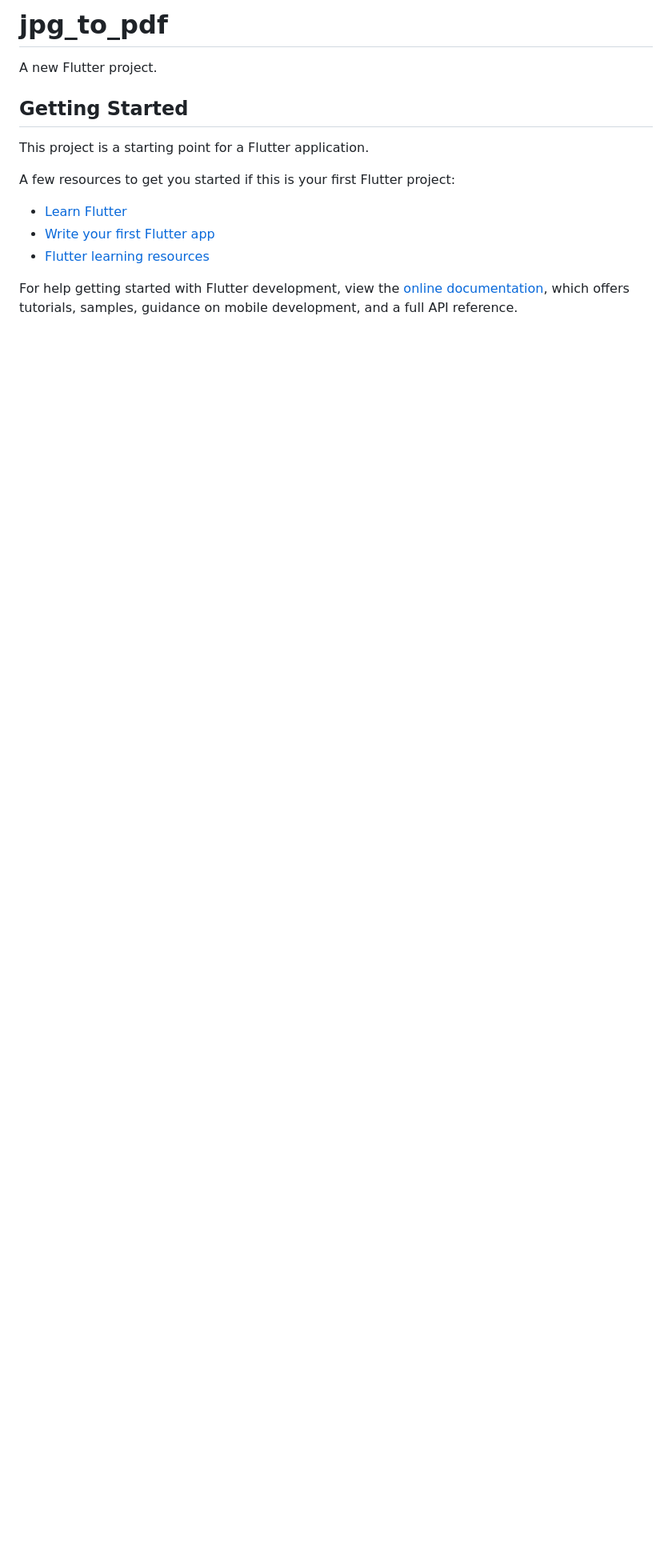
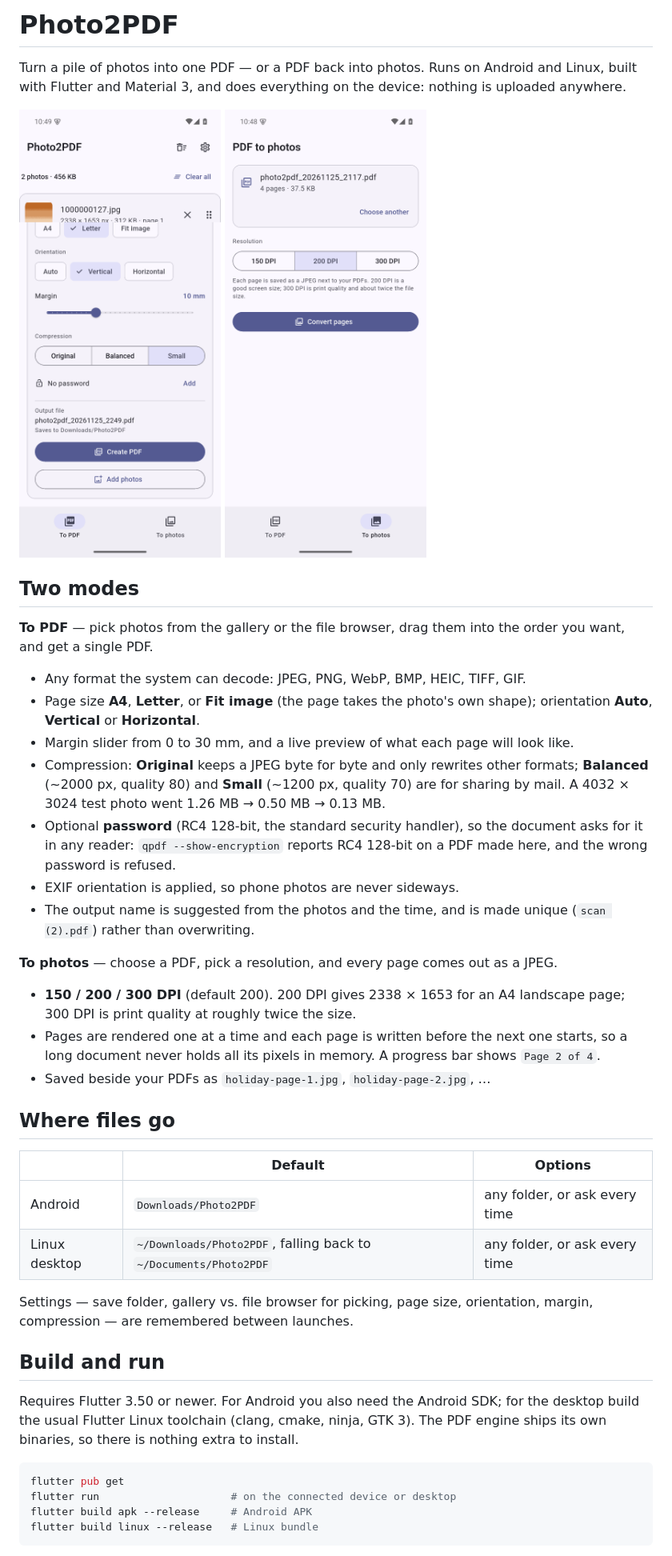
Before and after one commit to srynprjl/Photo2PDF, a Markdown page: README.md, the part around one of its changes. Shown at 80% size. GitHub-like rendering; pictures changed too: docs/screenshots/pdf-to-photos.png (added), docs/screenshots/photos-to-pdf.png (added); blank space fills up the shorter version.

Commit message:
write a proper readme with screenshots

````diff
--- a/README.md
+++ b/README.md
@@ -1,17 +1,62 @@
-# jpg_to_pdf
+# Photo2PDF
 
-A new Flutter project.
+Turn a pile of photos into one PDF — or a PDF back into photos. Runs on Android
+and Linux, built with Flutter and Material 3, and does everything on the device:
+nothing is uploaded anywhere.
 
-## Getting Started
+<img src="docs/screenshots/photos-to-pdf.png" alt="Photos to PDF screen with a photo in the list and the output options open" width="300"> <img src="docs/screenshots/pdf-to-photos.png" alt="PDF to photos screen with a chosen PDF and the resolution picker" width="300">
 
-This project is a starting point for a Flutter application.
+## Two modes
 
-A few resources to get you started if this is your first Flutter project:
+**To PDF** — pick photos from the gallery or the file browser, drag them into
+the order you want, and get a single PDF.
 
-- [Learn Flutter](https://docs.flutter.dev/get-started/learn-flutter)
-- [Write your first Flutter app](https://docs.flutter.dev/get-started/codelab)
-- [Flutter learning resources](https://docs.flutter.dev/reference/learning-resources)
+- Any format the system can decode: JPEG, PNG, WebP, BMP, HEIC, TIFF, GIF.
+- Page size **A4**, **Letter**, or **Fit image** (the page takes the photo's own
+  shape); orientation **Auto**, **Vertical** or **Horizontal**.
+- Margin slider from 0 to 30 mm, and a live preview of what each page will look
+  like.
+- Compression: **Original** keeps a JPEG byte for byte and only rewrites other
+  formats; **Balanced** (~2000 px, quality 80) and **Small** (~1200 px, quality
+  70) are for sharing by mail. A 4032 × 3024 test photo went 1.26 MB → 0.50 MB →
+  0.13 MB.
+- Optional **password** (RC4 128-bit, the standard security handler), so the
+  document asks for it in any reader: `qpdf --show-encryption` reports RC4
+  128-bit on a PDF made here, and the wrong password is refused.
+- EXIF orientation is applied, so phone photos are never sideways.
+- The output name is suggested from the photos and the time, and is made unique
+  (`scan (2).pdf`) rather than overwriting.
 
-For help getting started with Flutter development, view the
-[online documentation](https://docs.flutter.dev/), which offers tutorials,
-samples, guidance on mobile development, and a full API reference.
+**To photos** — choose a PDF, pick a resolution, and every page comes out as a
+JPEG.
+
+- **150 / 200 / 300 DPI** (default 200). 200 DPI gives 2338 × 1653 for an A4
+  landscape page; 300 DPI is print quality at roughly twice the size.
+- Pages are rendered one at a time and each page is written before the next one
+  starts, so a long document never holds all its pixels in memory. A progress
+  bar shows `Page 2 of 4`.
+- Saved beside your PDFs as `holiday-page-1.jpg`, `holiday-page-2.jpg`, …
+
+## Where files go
+
+| | Default | Options |
+|---|---|---|
+| Android | `Downloads/Photo2PDF` | any folder, or ask every time |
+| Linux desktop | `~/Downloads/Photo2PDF`, falling back to `~/Documents/Photo2PDF` | any folder, or ask every time |
+
+Settings — save folder, gallery vs. file browser for picking, page size,
+orientation, margin, compression — are remembered between launches.
+
+## Build and run
+
+Requires Flutter 3.50 or newer. For Android you also need the Android SDK; for
+the desktop build the usual Flutter Linux toolchain (clang, cmake, ninja, GTK 3).
+The PDF engine ships its own binaries, so there is nothing extra to install.
+
+```bash
+flutter pub get
+flutter run                     # on the connected device or desktop
+flutter build apk --release     # Android APK
+flutter build linux --release   # Linux bundle
+```
+
````
Also changed, not shown: other parts of README.md (+53 -0 lines).
